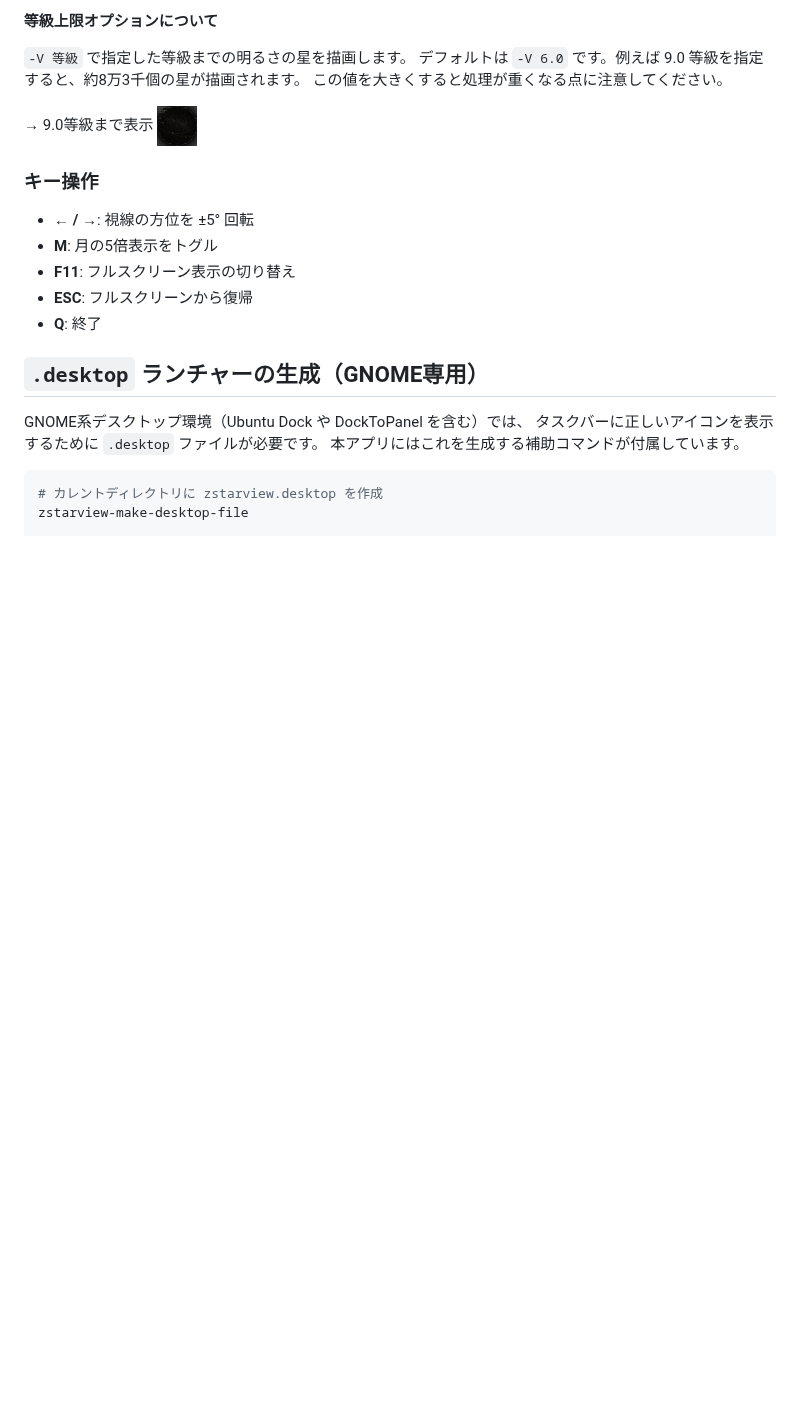
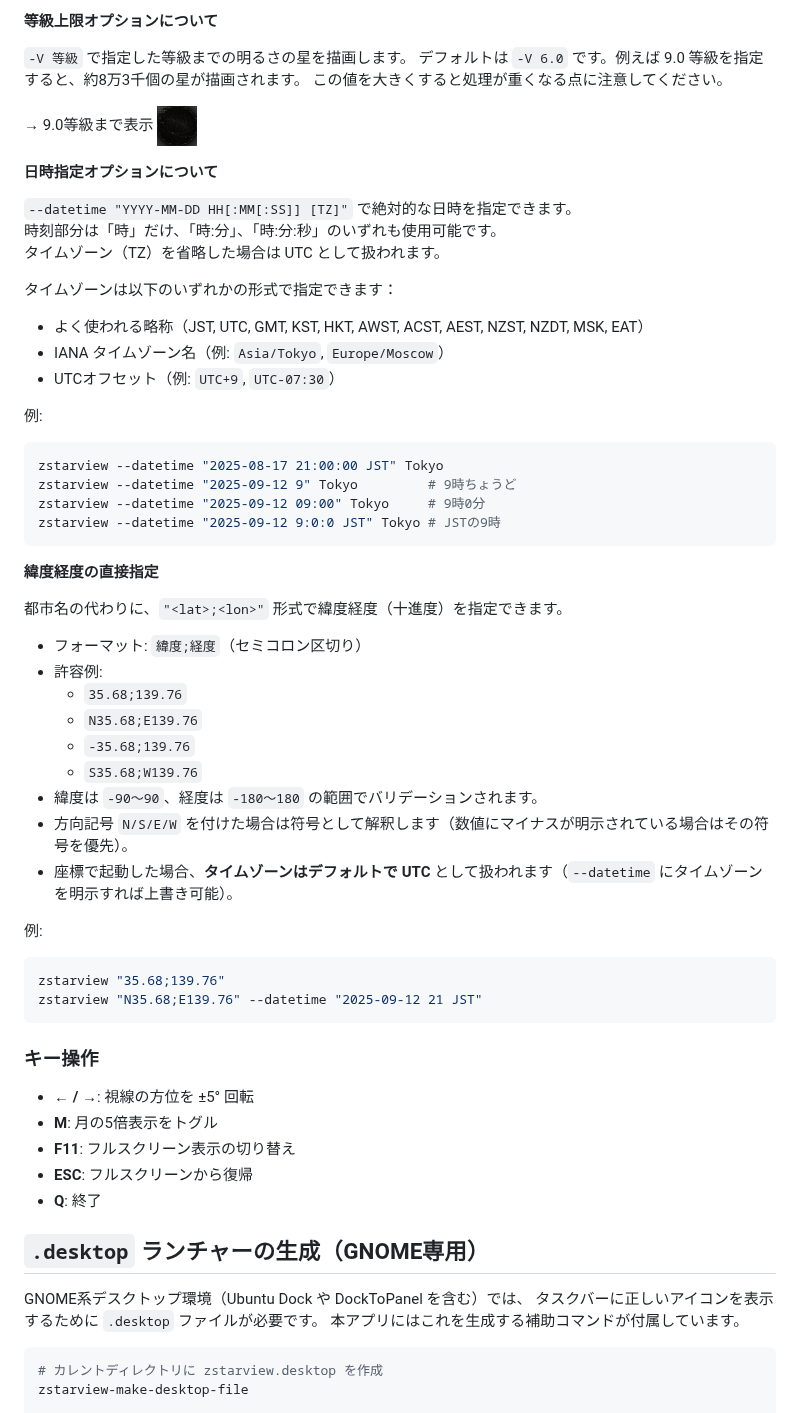
Before and after one commit to tos-kamiya/zstarview, a Markdown page: README_ja-JP.md, the part around one of its changes. Rendered like a GitHub page; blank space fills up the shorter version.

````diff
--- a/README_ja-JP.md
+++ b/README_ja-JP.md
@@ -96,6 +84,48 @@ zstarview --datetime "2025-08-17 21:00:00 JST" Tokyo
 この値を大きくすると処理が重くなる点に注意してください。
 
 → 9.0等級まで表示 [<img width="40px" src="docs/images/screenshot3t.png" />](docs/images/screenshot3.png)
+
+**日時指定オプションについて**
+
+`--datetime "YYYY-MM-DD HH[:MM[:SS]] [TZ]"` で絶対的な日時を指定できます。
+時刻部分は「時」だけ、「時:分」、「時:分:秒」のいずれも使用可能です。
+タイムゾーン（TZ）を省略した場合は UTC として扱われます。
+
+タイムゾーンは以下のいずれかの形式で指定できます：
+
+- よく使われる略称（JST, UTC, GMT, KST, HKT, AWST, ACST, AEST, NZST, NZDT, MSK, EAT）
+- IANA タイムゾーン名（例: `Asia/Tokyo`, `Europe/Moscow`）
+- UTCオフセット（例: `UTC+9`, `UTC-07:30`）
+
+例:
+
+```bash
+zstarview --datetime "2025-08-17 21:00:00 JST" Tokyo
+zstarview --datetime "2025-09-12 9" Tokyo         # 9時ちょうど
+zstarview --datetime "2025-09-12 09:00" Tokyo     # 9時0分
+zstarview --datetime "2025-09-12 9:0:0 JST" Tokyo # JSTの9時
+```
+
+**緯度経度の直接指定**
+
+都市名の代わりに、`"<lat>;<lon>"` 形式で緯度経度（十進度）を指定できます。
+
+- フォーマット: `緯度;経度`（セミコロン区切り）
+- 許容例:
+  - `35.68;139.76`
+  - `N35.68;E139.76`
+  - `-35.68;139.76`
+  - `S35.68;W139.76`
+- 緯度は `-90〜90`、経度は `-180〜180` の範囲でバリデーションされます。
+- 方向記号 `N/S/E/W` を付けた場合は符号として解釈します（数値にマイナスが明示されている場合はその符号を優先）。
+- 座標で起動した場合、**タイムゾーンはデフォルトで UTC** として扱われます（`--datetime` にタイムゾーンを明示すれば上書き可能）。
+
+例:
+
+```bash
+zstarview "35.68;139.76"
+zstarview "N35.68;E139.76" --datetime "2025-09-12 21 JST"
+```
 
 ### キー操作
 
````
Also changed, not shown: other parts of README_ja-JP.md (+16 -27 lines), README.md (+80 -47 lines), docs/images/screenshot1.png, docs/images/screenshot4.png.
